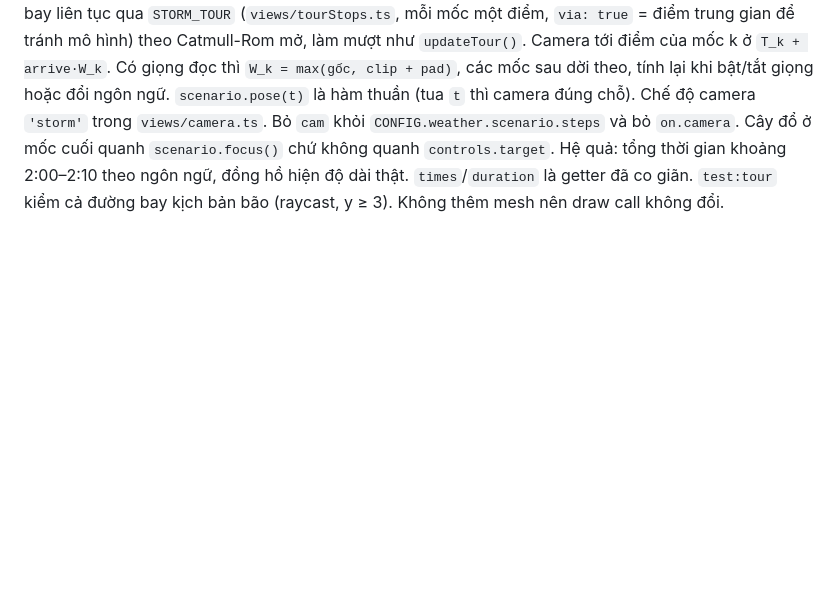
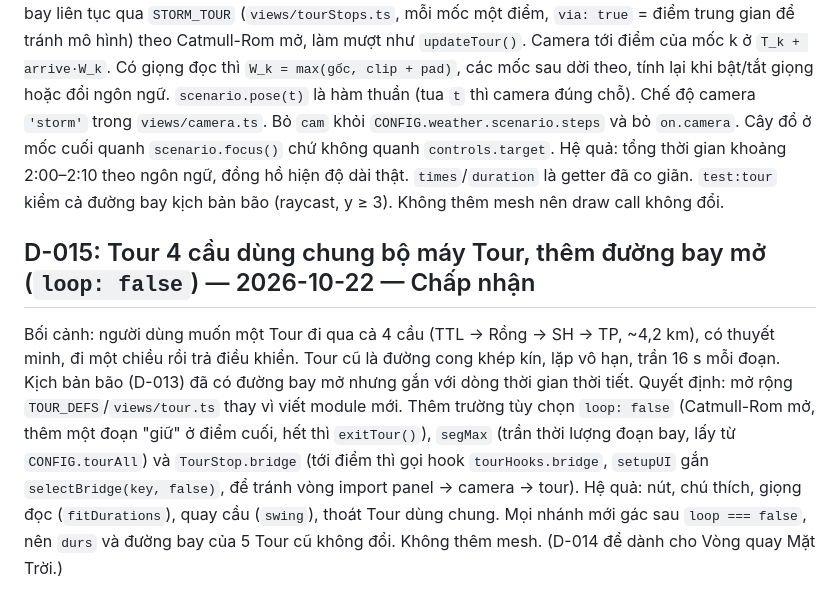
Before and after one commit to tuanluu-agilityio/danang-vite, a Markdown page: .github/memory-bank/decisions.md, the part around the change. Rendered like a GitHub page; blank space fills up the shorter version.

Commit message:
docs(tour-4-cau): giai đoạn 0 — đặc tả + quyết định D-015
Co-Authored-By: Claude Opus 5.5 <noreply@anthropic.com>

```diff
--- a/.github/memory-bank/decisions.md
+++ b/.github/memory-bank/decisions.md
@@ -47,3 +47,6 @@ Bối cảnh: GĐ5 phải dọn xe, khoá quay cầu, dừng trình diễn, tắ
 
 ## D-013: Kịch bản bão là một hành trình camera như Tour, thời gian kéo dài theo giọng đọc — 2026-10-22 — Chấp nhận
 Bối cảnh: kịch bản bão chỉ gọi `setView()` tới 3 góc nhìn tĩnh (`wxRiverMouth`, `wxTtlStays`, `tpBay`). Lời đọc nói về thuyền về bến, Cầu Rồng, Cầu sông Hàn trong khi camera đứng ở chỗ khác; mốc 4–7 đứng yên ở vịnh Thuận Phước. Clip lại bị giới hạn ≤ khoảng cách mốc − 1,2 s. Quyết định (người dùng chọn): camera bay liên tục qua `STORM_TOUR` (`views/tourStops.ts`, mỗi mốc một điểm, `via: true` = điểm trung gian để tránh mô hình) theo Catmull-Rom mở, làm mượt như `updateTour()`. Camera tới điểm của mốc k ở `T_k + arrive·W_k`. Có giọng đọc thì `W_k = max(gốc, clip + pad)`, các mốc sau dời theo, tính lại khi bật/tắt giọng hoặc đổi ngôn ngữ. `scenario.pose(t)` là hàm thuần (tua `t` thì camera đúng chỗ). Chế độ camera `'storm'` trong `views/camera.ts`. Bỏ `cam` khỏi `CONFIG.weather.scenario.steps` và bỏ `on.camera`. Cây đổ ở mốc cuối quanh `scenario.focus()` chứ không quanh `controls.target`. Hệ quả: tổng thời gian khoảng 2:00–2:10 theo ngôn ngữ, đồng hồ hiện độ dài thật. `times`/`duration` là getter đã co giãn. `test:tour` kiểm cả đường bay kịch bản bão (raycast, y ≥ 3). Không thêm mesh nên draw call không đổi.
+
+## D-015: Tour 4 cầu dùng chung bộ máy Tour, thêm đường bay mở (`loop: false`) — 2026-10-22 — Chấp nhận
+Bối cảnh: người dùng muốn một Tour đi qua cả 4 cầu (TTL → Rồng → SH → TP, ~4,2 km), có thuyết minh, đi một chiều rồi trả điều khiển. Tour cũ là đường cong khép kín, lặp vô hạn, trần 16 s mỗi đoạn. Kịch bản bão (D-013) đã có đường bay mở nhưng gắn với dòng thời gian thời tiết. Quyết định: mở rộng `TOUR_DEFS`/`views/tour.ts` thay vì viết module mới. Thêm trường tùy chọn `loop: false` (Catmull-Rom mở, thêm một đoạn "giữ" ở điểm cuối, hết thì `exitTour()`), `segMax` (trần thời lượng đoạn bay, lấy từ `CONFIG.tourAll`) và `TourStop.bridge` (tới điểm thì gọi hook `tourHooks.bridge`, `setupUI` gắn `selectBridge(key, false)`, để tránh vòng import panel → camera → tour). Hệ quả: nút, chú thích, giọng đọc (`fitDurations`), quay cầu (`swing`), thoát Tour dùng chung. Mọi nhánh mới gác sau `loop === false`, nên `durs` và đường bay của 5 Tour cũ không đổi. Không thêm mesh. (D-014 để dành cho Vòng quay Mặt Trời.)
```
Also changed, not shown: .github/memory-bank/activeContext.md (+11 -7 lines), prompts/tour-4-cau.md (added, +43 -0 lines).
